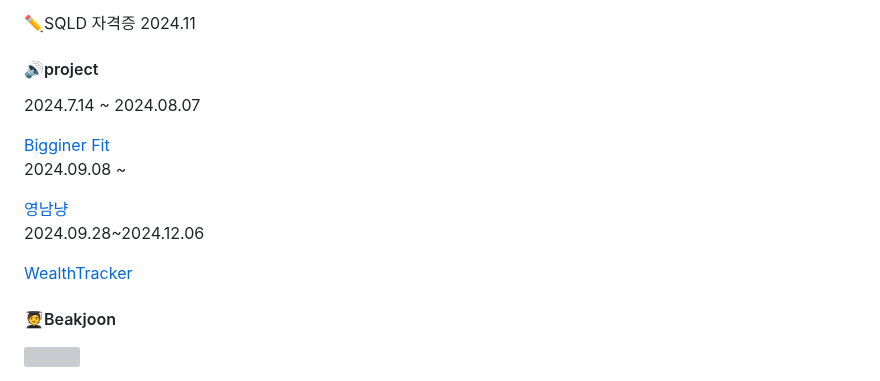
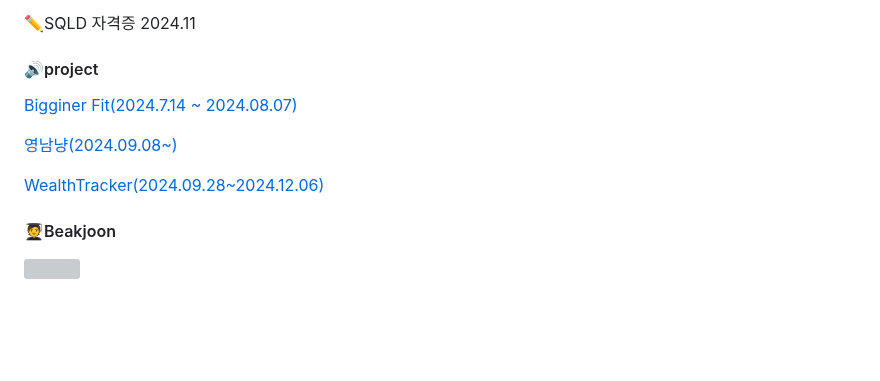
Before and after one commit to tkv00/tkv00, a Markdown page: README.md, the part around the change. Drawn GitHub-style; folded sections open; blank space fills up the shorter version; grey boxes are pictures that could not be loaded.

```diff
--- a/README.md
+++ b/README.md
@@ -29,14 +29,13 @@
  <p>✏️SQLD 자격증 2024.11</p>
 
 #### 🔊project
-<p>2024.7.14 ~ 2024.08.07</p>
-<a href="https://github.com/Likelion-YeungNam-Univ/12th-BeginnerFit-FE">Bigginer Fit</a>
 
-<p>2024.09.08 ~ </p>
-<a href="https://github.com/Yeungnam-Nyang">영남냥</a>
+<a href="https://github.com/Likelion-YeungNam-Univ/12th-BeginnerFit-FE">Bigginer Fit(2024.7.14 ~ 2024.08.07)</a>
 
-<p>2024.09.28~2024.12.06</p>
-<a href="https://github.com/software-project-yu/WealthTracker-BE">WealthTracker</a>
+
+<a href="https://github.com/Yeungnam-Nyang">영남냥(2024.09.08~)</a>
+
+<a href="https://github.com/software-project-yu/WealthTracker-BE">WealthTracker(2024.09.28~2024.12.06)</a>
 
 
 #### 🧑‍🎓Beakjoon
```
